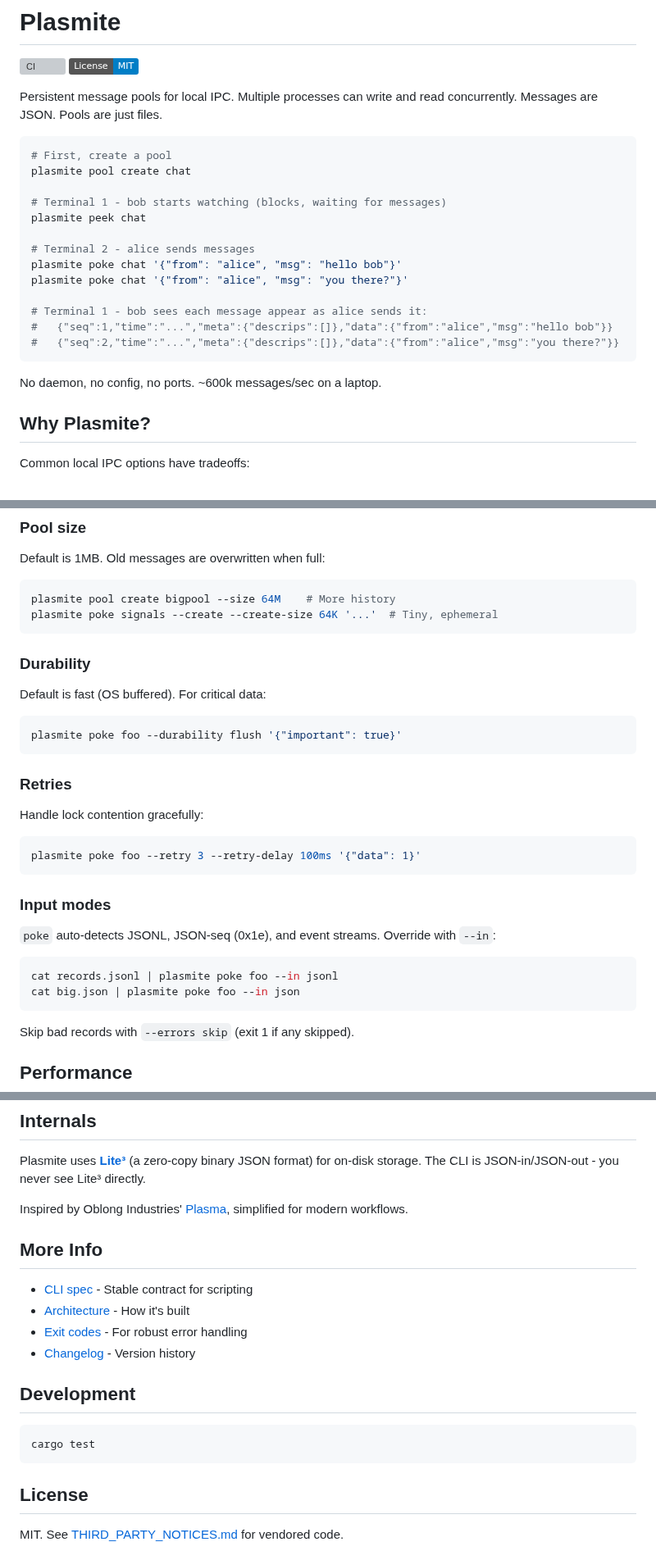
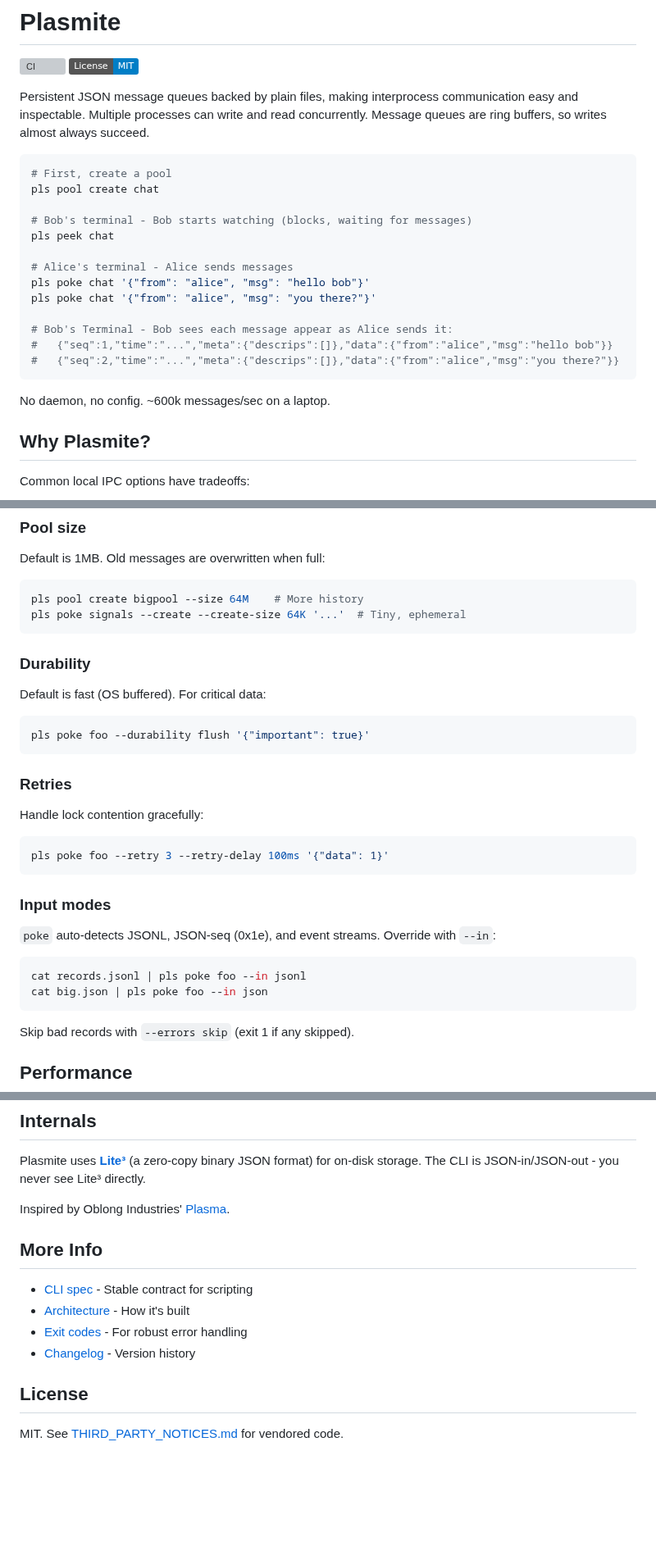
Before and after one commit to sandover/plasmite, a Markdown page: README.md, 3 parts joined by grey strips. Shown at 82% size. Drawn GitHub-style; badges without logos; blank space fills up the shorter version; grey boxes are pictures that could not be loaded.

````diff
--- a/README.md
+++ b/README.md
@@ -3,25 +3,25 @@
 [![CI](https://github.com/sandover/plasmite/actions/workflows/ci.yml/badge.svg)](https://github.com/sandover/plasmite/actions/workflows/ci.yml)
 [![License: MIT](https://img.shields.io/badge/License-MIT-blue.svg)](LICENSE)
 
-Persistent message pools for local IPC. Multiple processes can write and read concurrently. Messages are JSON. Pools are just files.
+Persistent JSON message queues backed by plain files, making interprocess communication easy and inspectable. Multiple processes can write and read concurrently. Message queues are ring buffers, so writes almost always succeed.
 
 ```bash
 # First, create a pool
-plasmite pool create chat
+pls pool create chat
 
-# Terminal 1 - bob starts watching (blocks, waiting for messages)
-plasmite peek chat
+# Bob's terminal - Bob starts watching (blocks, waiting for messages)
+pls peek chat
 
-# Terminal 2 - alice sends messages
-plasmite poke chat '{"from": "alice", "msg": "hello bob"}'
-plasmite poke chat '{"from": "alice", "msg": "you there?"}'
+# Alice's terminal - Alice sends messages
+pls poke chat '{"from": "alice", "msg": "hello bob"}'
+pls poke chat '{"from": "alice", "msg": "you there?"}'
 
-# Terminal 1 - bob sees each message appear as alice sends it:
+# Bob's Terminal - Bob sees each message appear as Alice sends it:
 #   {"seq":1,"time":"...","meta":{"descrips":[]},"data":{"from":"alice","msg":"hello bob"}}
 #   {"seq":2,"time":"...","meta":{"descrips":[]},"data":{"from":"alice","msg":"you there?"}}
 ```
 
-No daemon, no config, no ports. ~600k messages/sec on a laptop.
+No daemon, no config. ~600k messages/sec on a laptop.
 
 ## Why Plasmite?
 
@@ -203,8 +199,8 @@ Plasmite is built for scripts:
 Default is 1MB. Old messages are overwritten when full:
 
 ```bash
-plasmite pool create bigpool --size 64M    # More history
-plasmite poke signals --create --create-size 64K '...'  # Tiny, ephemeral
+pls pool create bigpool --size 64M    # More history
+pls poke signals --create --create-size 64K '...'  # Tiny, ephemeral
 ```
 
 ### Durability
@@ -212,7 +208,7 @@ plasmite poke signals --create --create-size 64K '...'  # Tiny, ephemeral
 Default is fast (OS buffered). For critical data:
 
 ```bash
-plasmite poke foo --durability flush '{"important": true}'
+pls poke foo --durability flush '{"important": true}'
 ```
 
 ### Retries
@@ -220,7 +216,7 @@ plasmite poke foo --durability flush '{"important": true}'
 Handle lock contention gracefully:
 
 ```bash
-plasmite poke foo --retry 3 --retry-delay 100ms '{"data": 1}'
+pls poke foo --retry 3 --retry-delay 100ms '{"data": 1}'
 ```
 
 ### Input modes
@@ -228,8 +224,8 @@ plasmite poke foo --retry 3 --retry-delay 100ms '{"data": 1}'
 `poke` auto-detects JSONL, JSON-seq (0x1e), and event streams. Override with `--in`:
 
 ```bash
-cat records.jsonl | plasmite poke foo --in jsonl
-cat big.json | plasmite poke foo --in json
+cat records.jsonl | pls poke foo --in jsonl
+cat big.json | pls poke foo --in json
 ```
 
 Skip bad records with `--errors skip` (exit 1 if any skipped).
@@ -248,7 +244,7 @@ See [docs/perf.md](docs/perf.md) for the full benchmark suite.
 
 Plasmite uses **[Lite³](https://github.com/fastserial/lite3)** (a zero-copy binary JSON format) for on-disk storage. The CLI is JSON-in/JSON-out - you never see Lite³ directly.
 
-Inspired by Oblong Industries' [Plasma](https://github.com/plasma-hamper/plasma), simplified for modern workflows.
+Inspired by Oblong Industries' [Plasma](https://github.com/plasma-hamper/plasma).
 
 ## More Info
 
@@ -257,12 +253,6 @@ Inspired by Oblong Industries' [Plasma](https://github.com/plasma-hamper/plasma)
 - [Exit codes](docs/exit-codes.md) - For robust error handling
 - [Changelog](CHANGELOG.md) - Version history
 
-## Development
-
-```bash
-cargo test
-```
-
 ## License
 
 MIT. See [THIRD_PARTY_NOTICES.md](THIRD_PARTY_NOTICES.md) for vendored code.
````
Also changed, not shown: other parts of README.md (+23 -27 lines).
